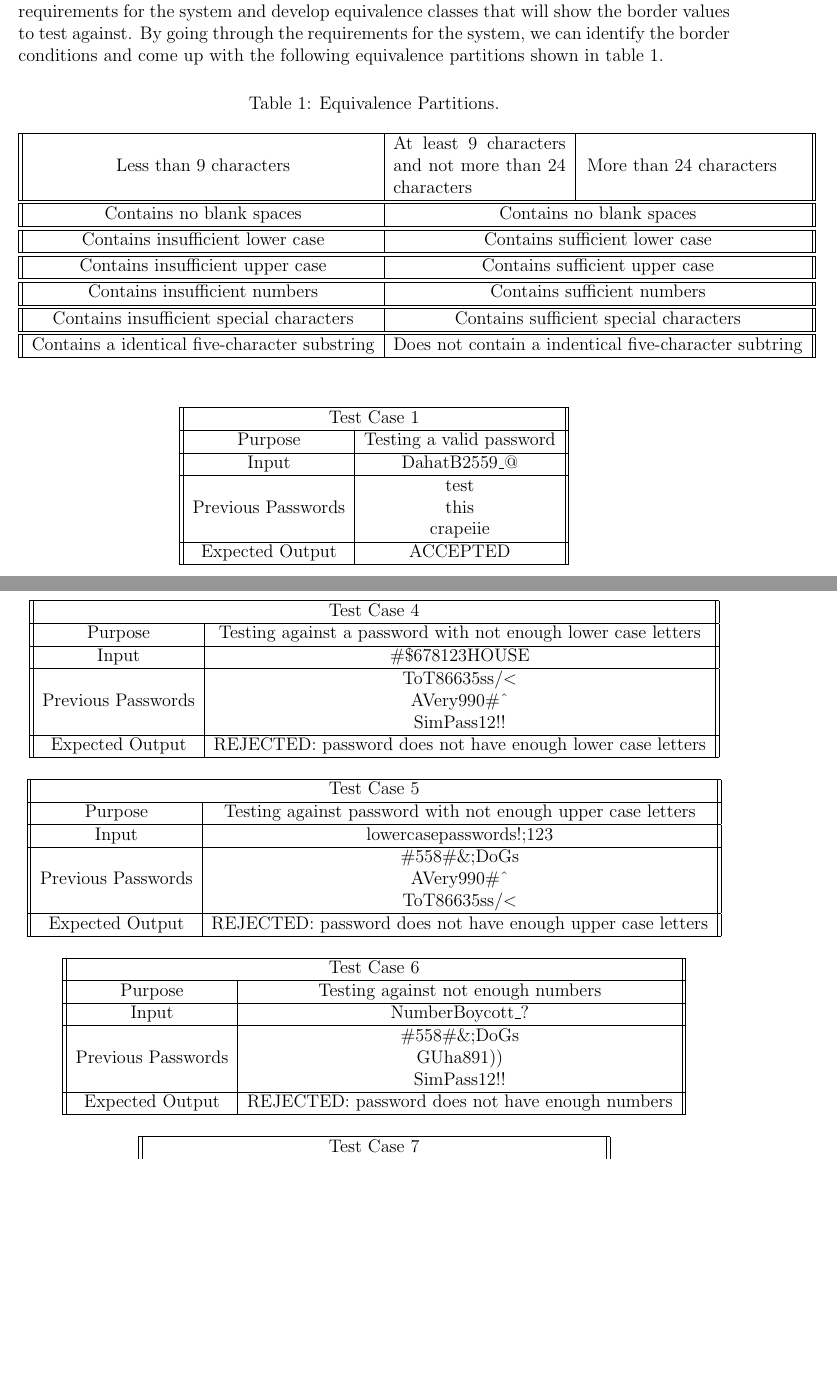
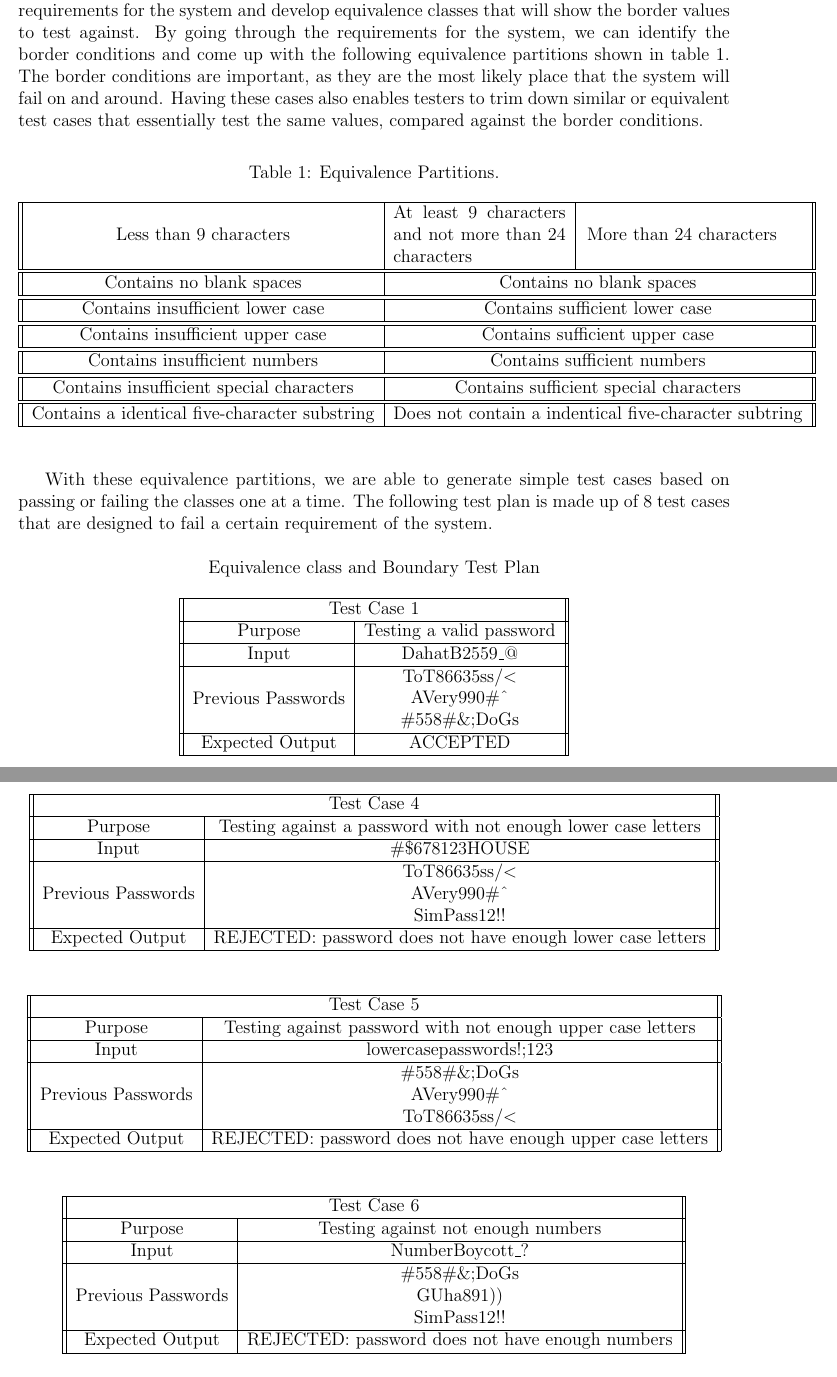
Before and after one commit to ChronoAnomaly/CEG-3110, a LaTeX problem sheet (homework 3/Equivalence class and boundary testing.tex): two parts of pages 1 and 2 of 2 before the commit and two parts of pages 1 and 2 of 3 after it, joined at a grey line, cut so that both start at the same text, the shorter picture padded with empty space. Compiled offline with pdfLaTeX.

Commit message:
finishing up to print

```diff
--- a/homework 3/Equivalence class and boundary testing.tex
+++ b/homework 3/Equivalence class and boundary testing.tex
@@ -17,6 +17,7 @@ CEG-3110-01
 
 To implement equivalence classes and boundary testing, we will need to analyze the requirements
 for the system and develop equivalence classes that will show the border values to test against. By going through the requirements for the system, we can identify the border conditions and come up with the following equivalence partitions shown in table 1.
+The border conditions are important, as they are the most likely place that the system will fail on and around.  Having these cases also enables testers to trim down similar or equivalent test cases that essentially test the same values, compared against the border conditions.
 
 % Possibly import the class partitions as figures from the powerpoint slides
 \begin{table}[h!]
@@ -63,7 +64,9 @@ for the system and develop equivalence classes that will show the border values
   \end{center}
 \end{table}
 
-
+With these equivalence partitions, we are able to generate simple test cases based on passing or failing the classes one at a time.
+The following test plan is made up of 8 test cases that are designed to fail a certain requirement of the system.
+\newline
 % Table for the special characters allowed in the password program
 %\begin{table}[h!]
 %  \begin{center}
@@ -81,6 +84,7 @@ for the system and develop equivalence classes that will show the border values
 \newcommand{\specialcell}[2][c]{% Custom talbe lines, set for 3 rows in one table cell
   \begin{tabular}[#1]{@{}c@{}}#2\end{tabular}}
 
+\centering Equivalence class and Boundary Test Plan
 % Valid Password samples
 
 % GUha891))
@@ -105,7 +103,7 @@ for the system and develop equivalence classes that will show the border values
   \hline
   Input & DahatB2559\_@ \\
   \hline
-  Previous Passwords & \specialcell{test\\this\\crapeiie} \\% UolD2663!#
+  Previous Passwords & \specialcell{ToT86635ss/\textless\\AVery990\#\^{}\\\#558\#\&;DoGs} \\% UolD2663!#
   \hline
   Expected Output & ACCEPTED \\
   \hline
@@ -179,7 +177,7 @@ for the system and develop equivalence classes that will show the border values
   \hline
   \end{tabular}
 \end{center}
-
+\vspace{1mm}
 % Number test
 \begin{center}
   \begin{tabular}{||c|c||}
```
Also changed, not shown: homework 3/Equivalence class and boundary testing.pdf, homework 3/Equivalence class and boundary testing.tex (18 more changed lines), 2 other files.
